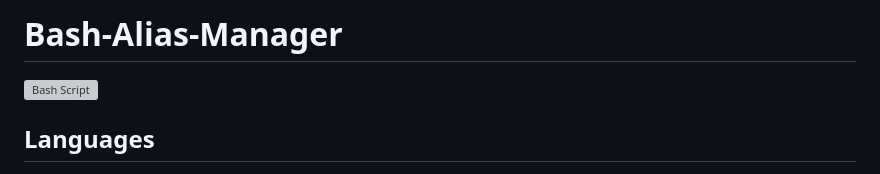
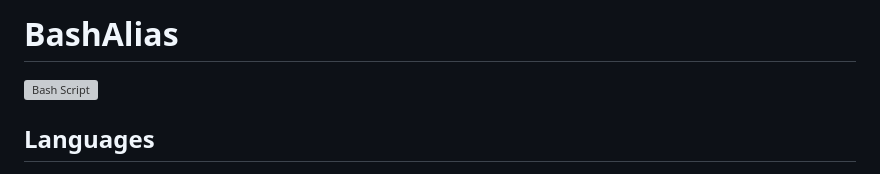
Before and after one commit to PedroPini/Bash-Alias-Manager, a Markdown page: README.md, the part around the change. Rendered like a GitHub page; grey boxes are pictures that could not be loaded.

```diff
--- a/README.md
+++ b/README.md
@@ -1,4 +1,4 @@
-# Bash-Alias-Manager
+# BashAlias
 <img src="https://github.com/PedroPini/Bash-Alias-Manager/assets/20143363/6a995116-2183-44a9-869c-2c3f9a4f951c" width="300" height="300" alt="Bash Script">
 
 
```
